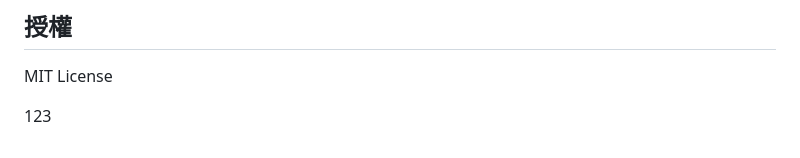
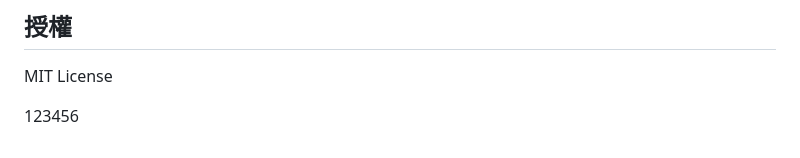
Before and after one commit to chiisen/survivor.js, a Markdown page: README.md, the part around the change. Drawn GitHub-style.

Commit message:
docs: update project documentation in README.md

```diff
--- a/README.md
+++ b/README.md
@@ -239,4 +239,4 @@ survivor.js/
 
 MIT License
 
-123
+123456
```
